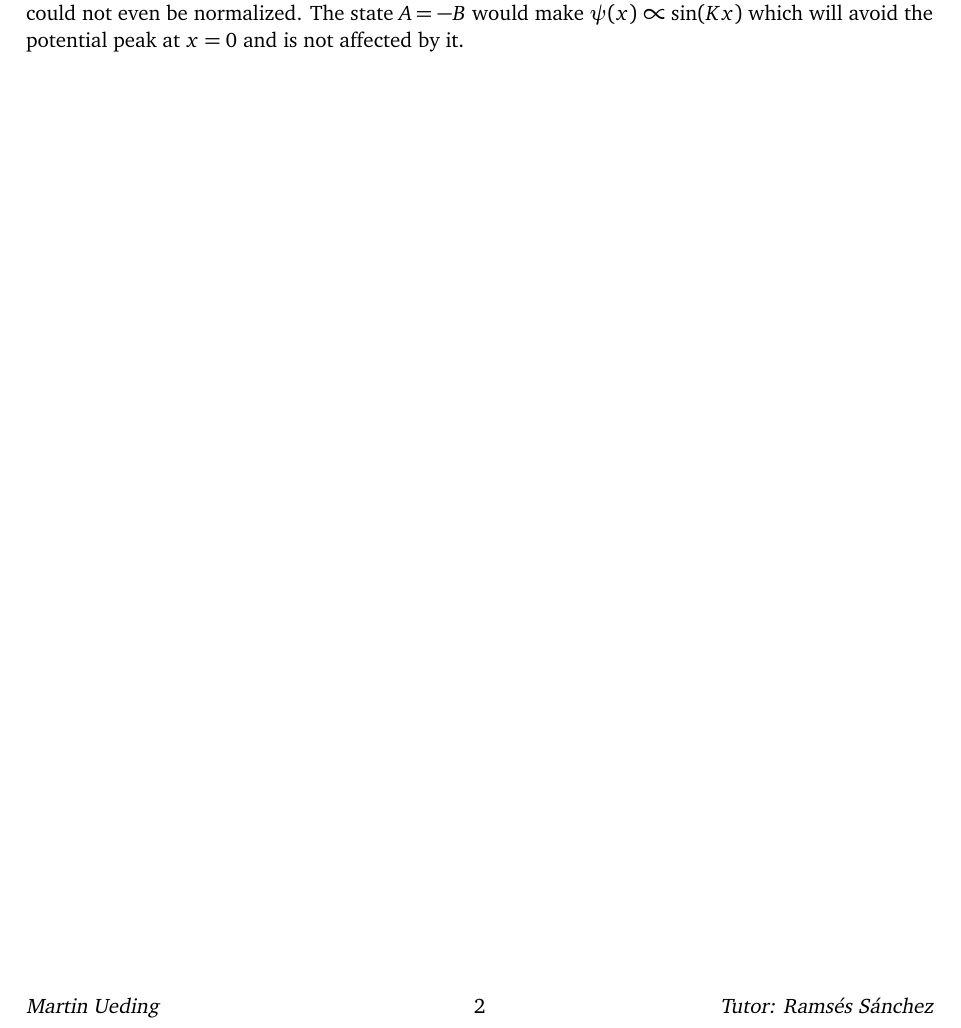
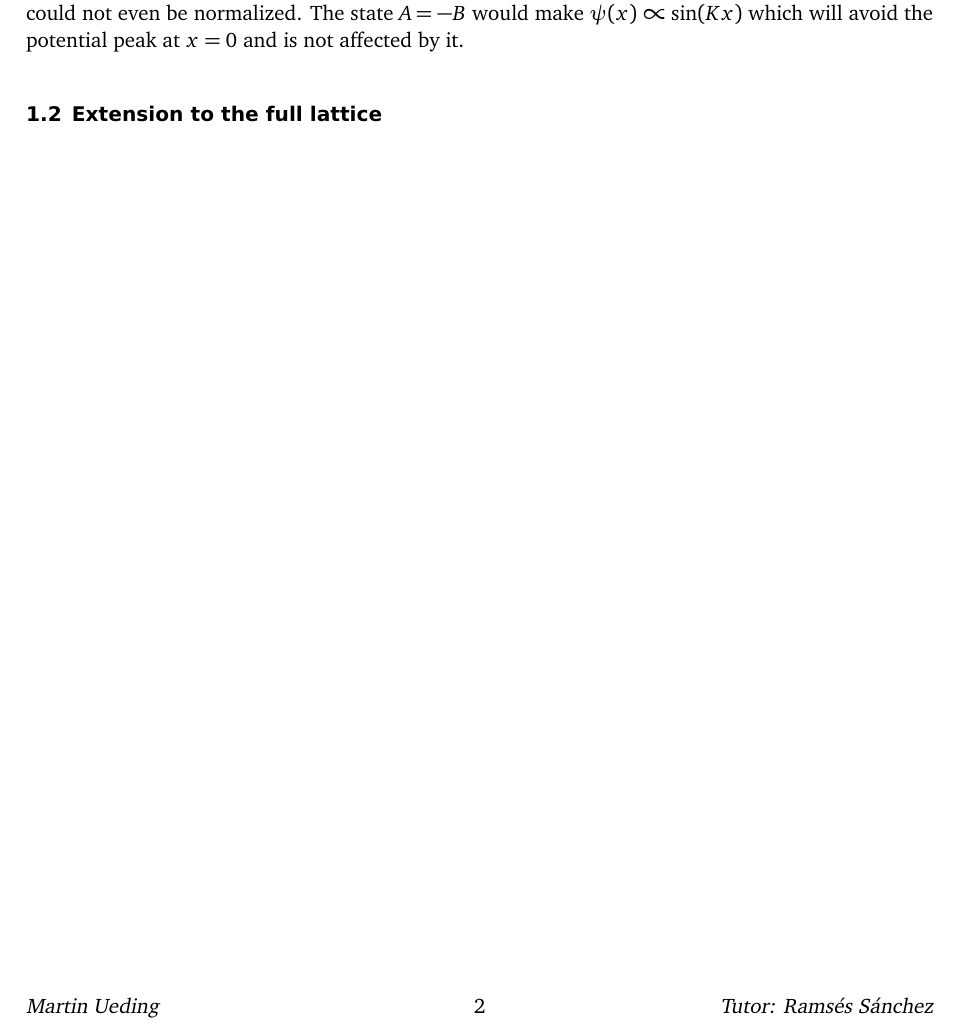
Before and after one commit to martin-ueding/physics617-problem-sets, a LaTeX document (02/physics617-02-handed_in.tex): part of page 2 of 2, cut so that both start at the same text. Compiled offline with pdfLaTeX; an older LaTeX class or package is replaced by its successor.

```diff
--- a/02/physics617-02-handed_in.tex
+++ b/02/physics617-02-handed_in.tex
@@ -113,6 +113,8 @@
 -B$ would make $\psi(x) \propto \sin(Kx)$ which will avoid the potential peak
 at $x = 0$ and is not affected by it.
 
+\subsection{Extension to the full lattice}
+
 \end{document}
 
 % vim: spell spelllang=en tw=79
```
Also changed, not shown: 1 other file.
